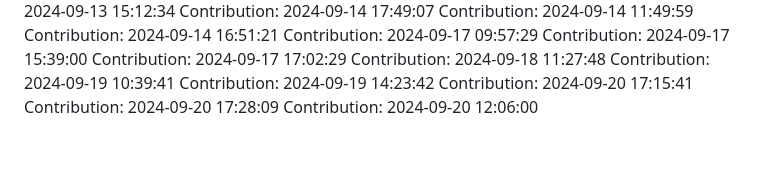
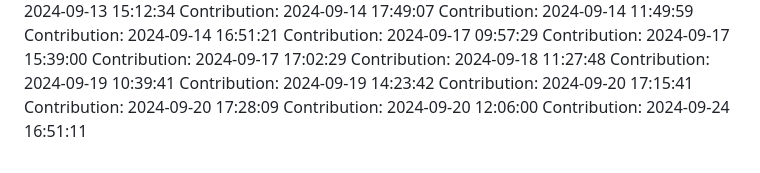
Before and after one commit to rahulgaur608/NeuralStyle-Transfer-App, a Markdown page: README.md, the part around the change. Drawn GitHub-style.

Commit message:
Contribution: 2024-09-24 16:51:11

```diff
--- a/README.md
+++ b/README.md
@@ -372,3 +372,4 @@ Contribution: 2024-09-19 14:23:42
 Contribution: 2024-09-20 17:15:41
 Contribution: 2024-09-20 17:28:09
 Contribution: 2024-09-20 12:06:00
+Contribution: 2024-09-24 16:51:11
```
